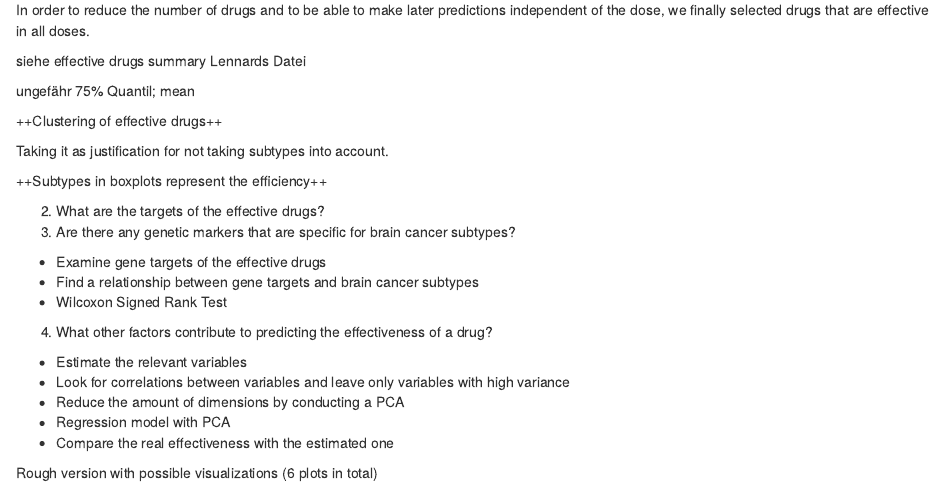
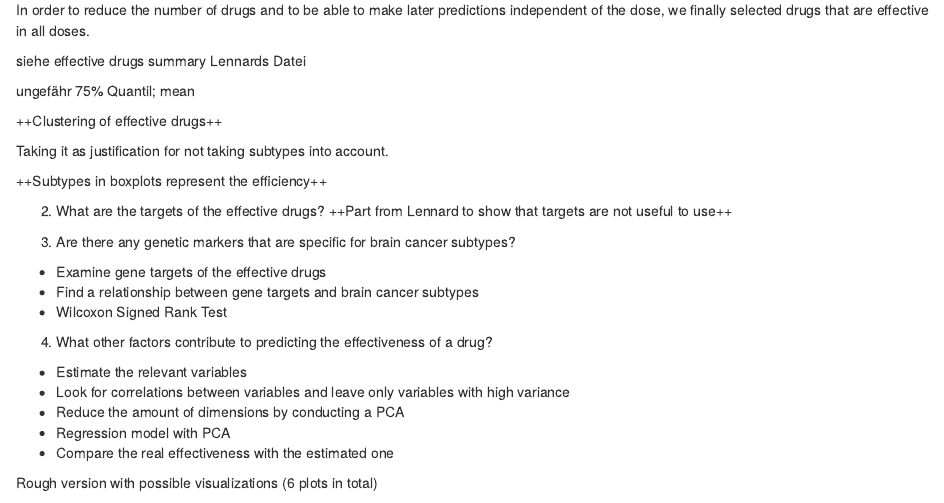
Before and after one commit to datascience-mobi/2021-topic-01-team-03, an R Markdown document (Report Topic 1 Group 3.Rmd): the page in a window 1100 px wide, from 770 px down. Rendered offline with R 4.5, knitr and Pandoc, with nearby package versions.

Commit message:
Update Report Topic 1 Group 3.Rmd

```diff
--- a/Report Topic 1 Group 3.Rmd
+++ b/Report Topic 1 Group 3.Rmd
@@ -50,7 +50,9 @@ Taking it as justification for not taking subtypes into account.
 ++Subtypes in boxplots represent the efficiency++
 
 2) What are the targets of the effective drugs?
-3) Are there any genetic markers that are specific for brain cancer subtypes?
+++Part from Lennard to show that targets are not useful to use++
+
+4) Are there any genetic markers that are specific for brain cancer subtypes?
 - Examine gene targets of the effective drugs
 - Find a relationship between gene targets and brain cancer subtypes
 - Wilcoxon Signed Rank Test
```
